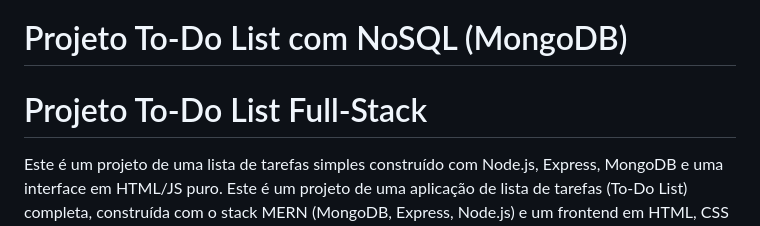
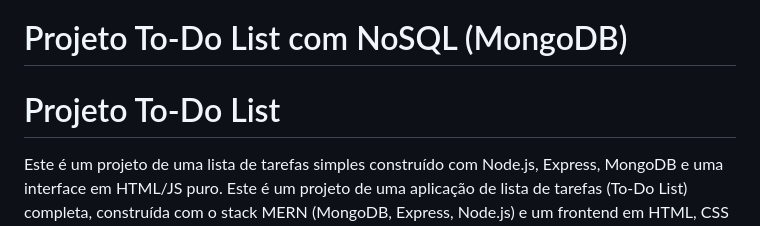
Before and after one commit to TomazOliveiraM/PROJETO_FINAL, a Markdown page: README.md, the part around the change. Rendered like a GitHub page.

```diff
--- a/README.md
+++ b/README.md
@@ -1,5 +1,5 @@
 # Projeto To-Do List com NoSQL (MongoDB)
-# Projeto To-Do List Full-Stack
+# Projeto To-Do List
 
 Este é um projeto de uma lista de tarefas simples construído com Node.js, Express, MongoDB e uma interface em HTML/JS puro.
 Este é um projeto de uma aplicação de lista de tarefas (To-Do List) completa, construída com o stack MERN (MongoDB, Express, Node.js) e um frontend em HTML, CSS e JavaScript puro. A aplicação permite que os usuários se registrem, façam login e gerenciem suas próprias tarefas pessoais.
```
